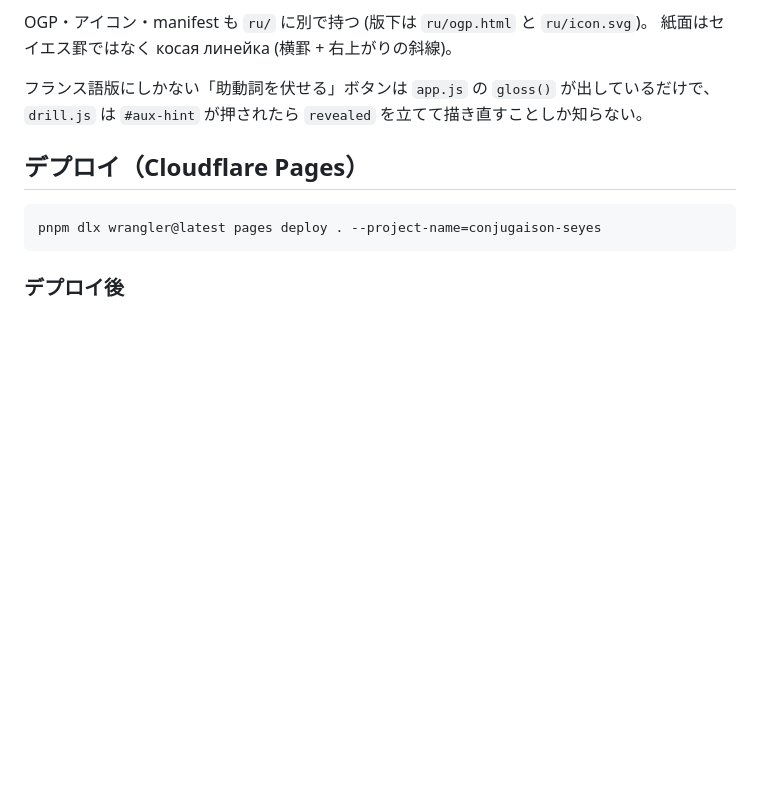
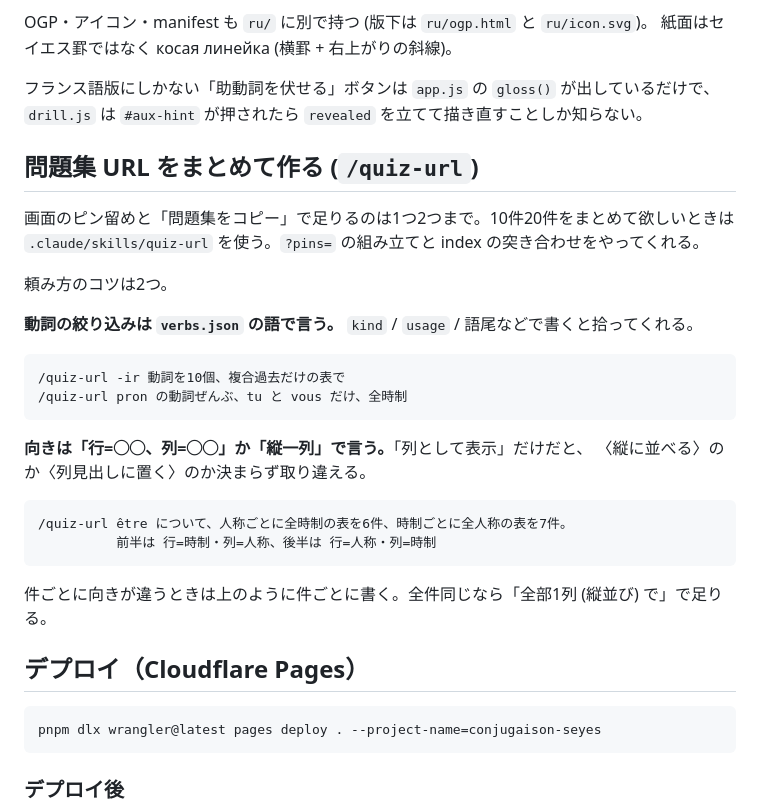
Before and after one commit to kamataryo/conjugaison-seyes, a Markdown page: README.md, the part around the change. Drawn GitHub-style; blank space fills up the shorter version.

Commit message:
問題集作成用の Claude Code Skill 追加

````diff
--- a/README.md
+++ b/README.md
@@ -37,6 +37,30 @@ OGP・アイコン・manifest も `ru/` に別で持つ (版下は `ru/ogp.html`
 
 フランス語版にしかない「助動詞を伏せる」ボタンは `app.js` の `gloss()` が出しているだけで、
 `drill.js` は `#aux-hint` が押されたら `revealed` を立てて描き直すことしか知らない。
+
+## 問題集 URL をまとめて作る (`/quiz-url`)
+
+画面のピン留めと「問題集をコピー」で足りるのは1つ2つまで。10件20件をまとめて欲しいときは
+`.claude/skills/quiz-url` を使う。`?pins=` の組み立てと index の突き合わせをやってくれる。
+
+頼み方のコツは2つ。
+
+**動詞の絞り込みは `verbs.json` の語で言う。** `kind` / `usage` / 語尾などで書くと拾ってくれる。
+
+```
+/quiz-url -ir 動詞を10個、複合過去だけの表で
+/quiz-url pron の動詞ぜんぶ、tu と vous だけ、全時制
+```
+
+**向きは「行=◯◯、列=◯◯」か「縦一列」で言う。**「列として表示」だけだと、
+〈縦に並べる〉のか〈列見出しに置く〉のか決まらず取り違える。
+
+```
+/quiz-url être について、人称ごとに全時制の表を6件、時制ごとに全人称の表を7件。
+          前半は 行=時制・列=人称、後半は 行=人称・列=時制
+```
+
+件ごとに向きが違うときは上のように件ごとに書く。全件同じなら「全部1列 (縦並び) で」で足りる。
 
 ## デプロイ（Cloudflare Pages）
 
````
Also changed, not shown: 1 other file.
